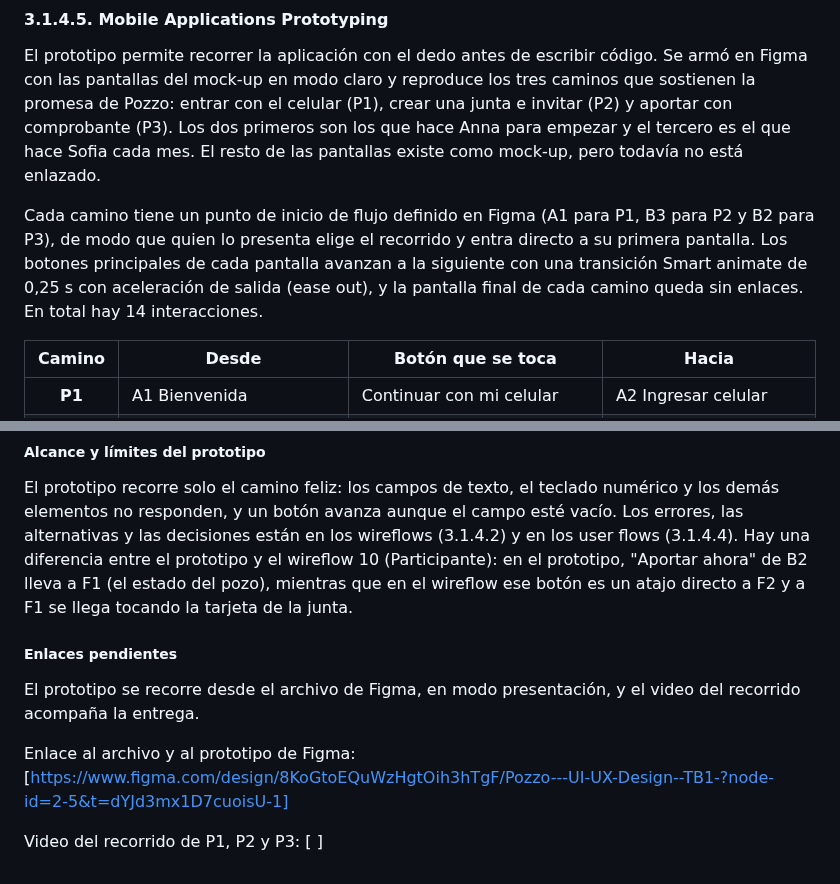
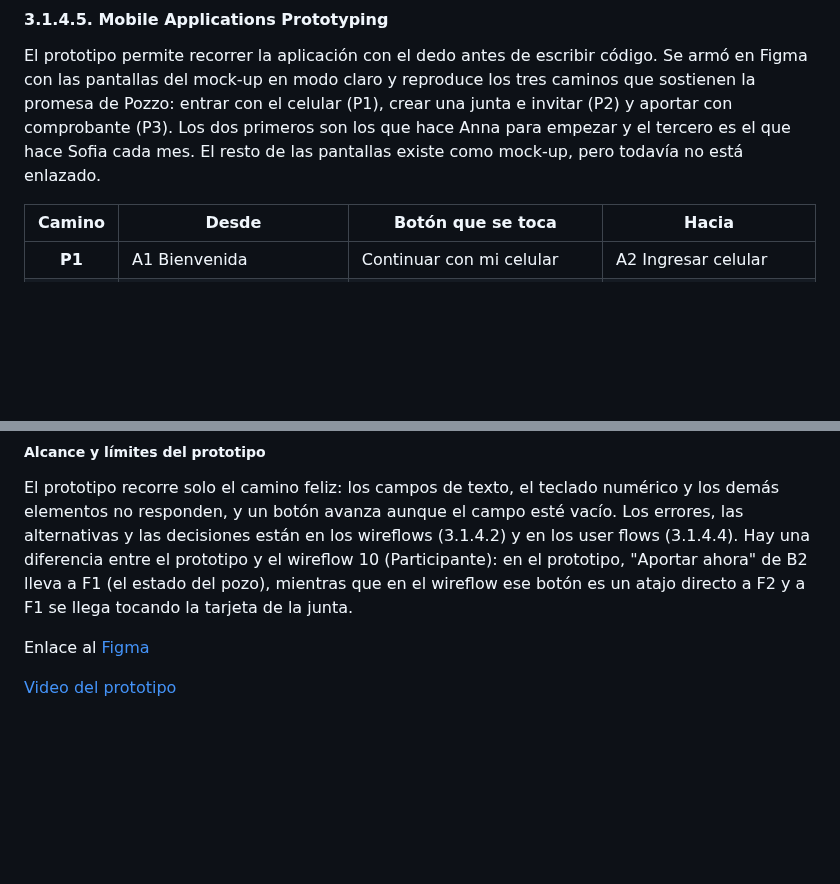
Before and after one commit to kerolabs/pozzo-doc, a Markdown page: docs/chapter_3.md, 2 parts joined by grey strips. Rendered like a GitHub page; blank space fills up the shorter version.

Commit message:
docs: update prototype link
Updated links and removed redundant text regarding the Figma prototype and video.

```diff
--- a/docs/chapter_3.md
+++ b/docs/chapter_3.md
@@ -2080,7 +2080,6 @@ Dos decisiones de forma merecen una explicación. El flujo 3 es el único con ca
 
 El prototipo permite recorrer la aplicación con el dedo antes de escribir código. Se armó en Figma con las pantallas del mock-up en modo claro y reproduce los tres caminos que sostienen la promesa de Pozzo: entrar con el celular (P1), crear una junta e invitar (P2) y aportar con comprobante (P3). Los dos primeros son los que hace Anna para empezar y el tercero es el que hace Sofia cada mes. El resto de las pantallas existe como mock-up, pero todavía no está enlazado.
 
-Cada camino tiene un punto de inicio de flujo definido en Figma (A1 para P1, B3 para P2 y B2 para P3), de modo que quien lo presenta elige el recorrido y entra directo a su primera pantalla. Los botones principales de cada pantalla avanzan a la siguiente con una transición Smart animate de 0,25 s con aceleración de salida (ease out), y la pantalla final de cada camino queda sin enlaces. En total hay 14 interacciones.
 
 <table>
   <colgroup><col width="8%"><col width="22%"><col width="40%"><col width="30%"></colgroup>
@@ -2188,10 +2187,6 @@ El mapa de flujos resume los tres caminos: las pantallas con interacción tienen
 
 El prototipo recorre solo el camino feliz: los campos de texto, el teclado numérico y los demás elementos no responden, y un botón avanza aunque el campo esté vacío. Los errores, las alternativas y las decisiones están en los wireflows (3.1.4.2) y en los user flows (3.1.4.4). Hay una diferencia entre el prototipo y el wireflow 10 (Participante): en el prototipo, "Aportar ahora" de B2 lleva a F1 (el estado del pozo), mientras que en el wireflow ese botón es un atajo directo a F2 y a F1 se llega tocando la tarjeta de la junta.
 
-##### Enlaces pendientes
-
-El prototipo se recorre desde el archivo de Figma, en modo presentación, y el video del recorrido acompaña la entrega.
-
-Enlace al archivo y al prototipo de Figma: [https://www.figma.com/design/8KoGtoEQuWzHgtOih3hTgF/Pozzo---UI-UX-Design--TB1-?node-id=2-5&t=dYJd3mx1D7cuoisU-1]
-
-Video del recorrido de P1, P2 y P3: [ ]
+Enlace al [Figma](https://www.figma.com/design/8KoGtoEQuWzHgtOih3hTgF/Pozzo---UI-UX-Design--TB1-?node-id=2-5&t=dYJd3mx1D7cuoisU-1)
+
+[Video del prototipo](https://upcedupe-my.sharepoint.com/:v:/g/personal/u202419592_upc_edu_pe/IQCKQ93AN4UkSb_cQemCCdnAAZD40-WVLJ2bjxIGyebPg5s?e=tlbtXK&nav=eyJyZWZlcnJhbEluZm8iOnsicmVmZXJyYWxBcHAiOiJTdHJlYW1XZWJBcHAiLCJyZWZlcnJhbFZpZXciOiJTaGFyZURpYWxvZy1MaW5rIiwicmVmZXJyYWxBcHBQbGF0Zm9ybSI6IldlYiIsInJlZmVycmFsTW9kZSI6InZpZXcifX0%3D)
```
